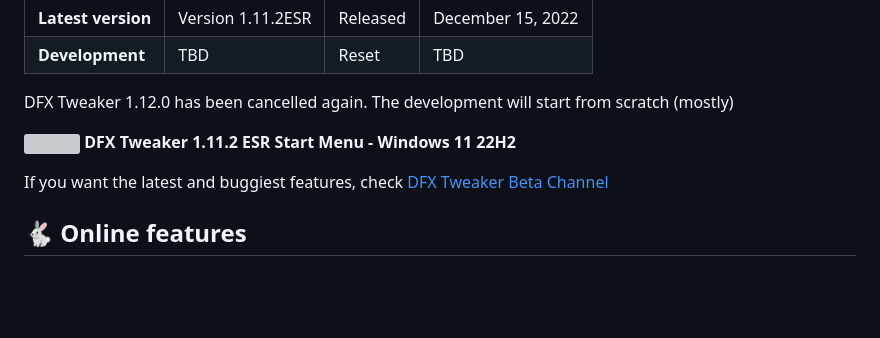
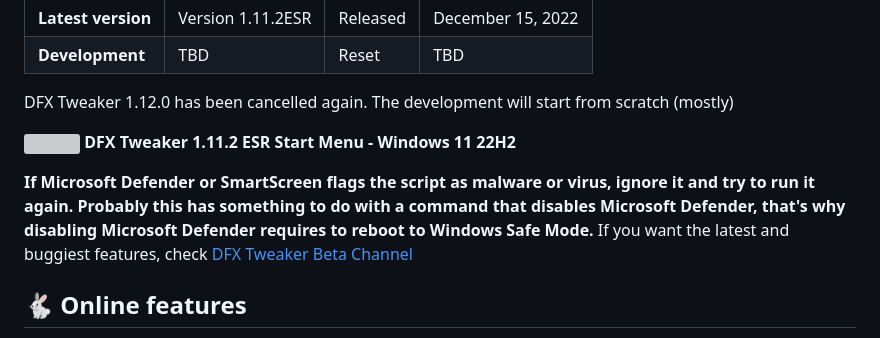
Before and after one commit to ivandfx/DFXWinTweaks, a Markdown page: README.md, the part around the change. GitHub-like rendering; blank space fills up the shorter version; grey boxes are pictures that could not be loaded.

Commit message:
Added a virus/malware concern solution.

```diff
--- a/README.md
+++ b/README.md
@@ -14,6 +14,7 @@ DFX Tweaker 1.12.0 has been cancelled again. The development will start from scr
 ![](https://raw.githubusercontent.com/ivandfx/DFXTweaker/dfxtweakerweb/images/dfxesr1.png)
 **DFX Tweaker 1.11.2 ESR Start Menu - Windows 11 22H2**
 
+**If Microsoft Defender or SmartScreen flags the script as malware or virus, ignore it and try to run it again. Probably this has something to do with a command that disables Microsoft Defender, that's why disabling Microsoft Defender requires to reboot to Windows Safe Mode.**
 If you want the latest and buggiest features, check [DFX Tweaker Beta Channel](https://ivandfx.github.io/DFXTweaker/beta/index.html)
 
 ## 🐇 Online features
```
